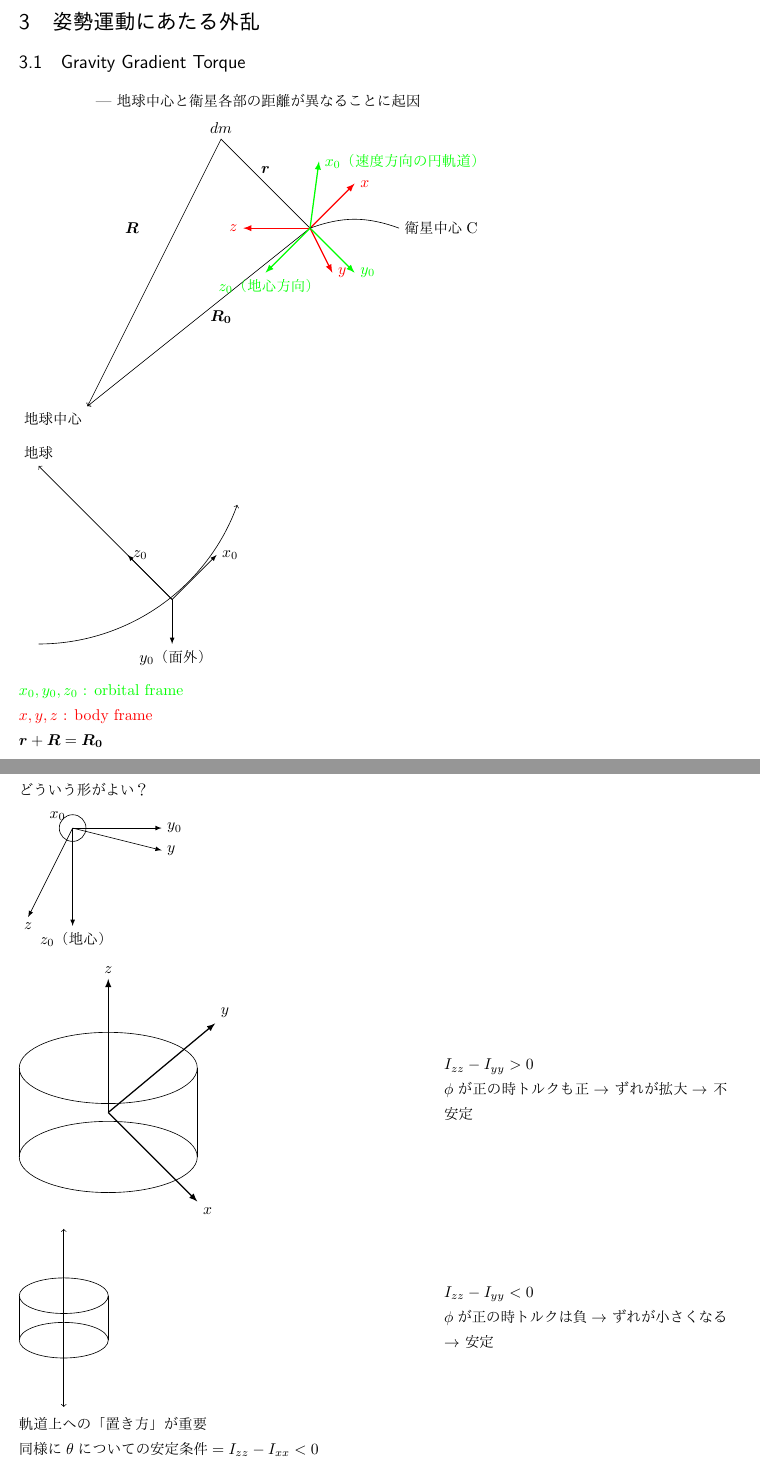
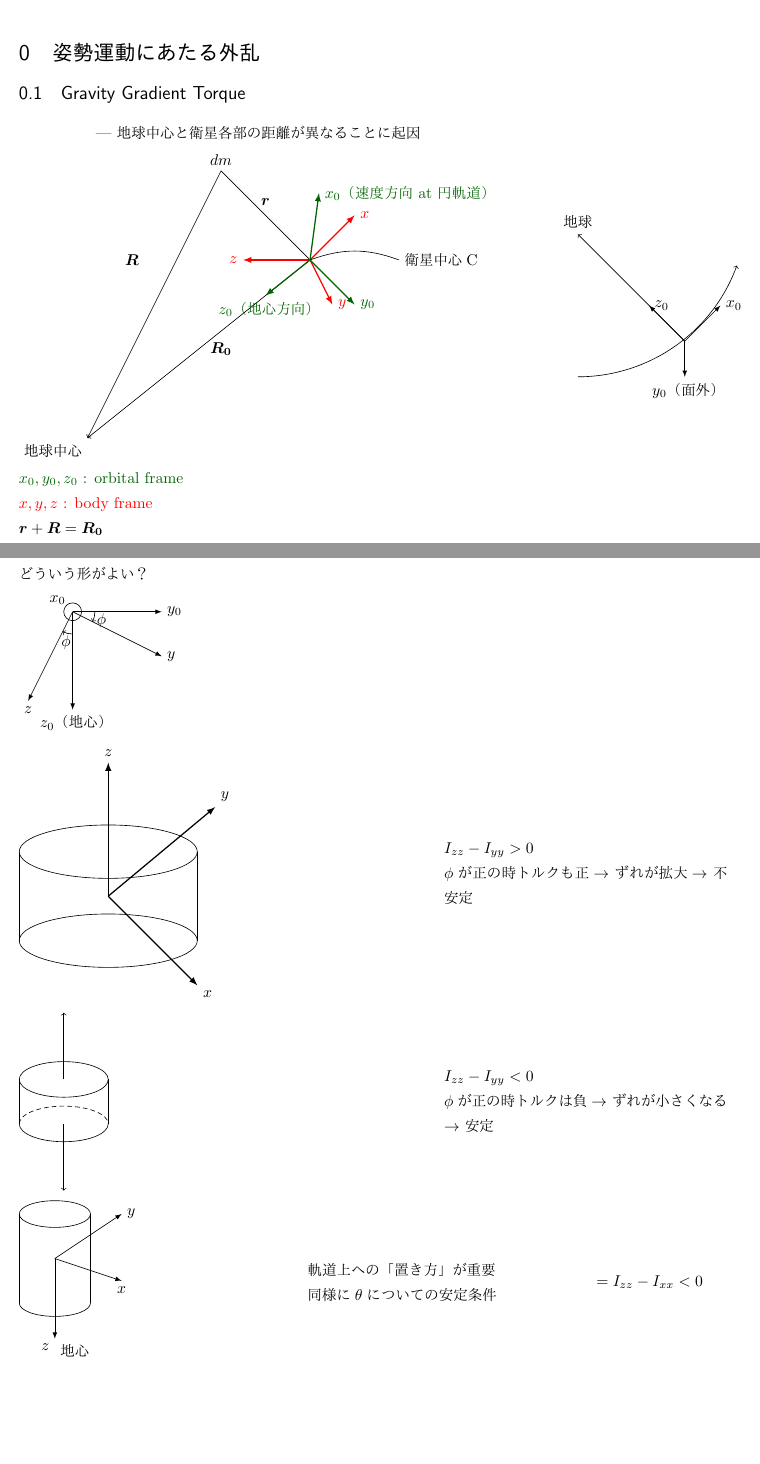
Before and after one commit to arahatashun/spacecraft_control_lecture_note, a LaTeX document (main.tex, which reads sections/section3.tex): two parts of pages 9 and 11 of 14 before the commit and two parts of pages 1 and 3 of 6 after it, joined at a grey line, cut so that both start at the same text, the shorter picture padded with empty space. Compiled offline with upLaTeX and dvipdfmx.

Commit message:
10190943

```diff
--- a/main.tex
+++ b/main.tex
@@ -1,4 +1,4 @@
-\documentclass[dvipdfmx, a4paper, fleqn,uplatex]{jsarticle}
+\documentclass[dvipdfmx, fleqn, uplatex]{jsarticle}
 \input{preamble}
 \begin{document}
 \maketitle
--- a/sections/section3.tex
+++ b/sections/section3.tex
@@ -1,9 +1,10 @@
-\documentclass[class=article, crop=false, preview=false, dvipdfmx, a4paper]{standalone}
+\documentclass[class=article, crop=false, dvipdfmx, fleqn]{standalone}
 \input{../preamble}
 \begin{document}
 \section{姿勢運動にあたる外乱}
 \subsection{Gravity Gradient Torque}
 \qquad\qquad --- 地球中心と衛星各部の距離が異なることに起因\\
+\begin{minipage}{0.45\linewidth}
 \begin{tikzpicture}%ベクトル図
 \coordinate (O) at (0, 0);
 
@@ -29,11 +30,11 @@
 \node at (-4, 0) {$\bm{R}$};
 \node at (-2, -2) {$\bm{R_0}$};
 \node at (-1, 1.3) {$\bm{r}$};
-\end{tikzpicture}\\
-\begin{tikzpicture}%孤
+\end{tikzpicture}
+\end{minipage}\hspace{15zw}
+\begin{minipage}{0.4\linewidth}
+\begin{tikzpicture}[scale = 0.8]	%孤
 \coordinate (O) at (0, 0);
-
-
 
 \begin{scope}[-latex]
 \draw (O)--(1, 1)node[right]{$x_0$};
@@ -43,8 +44,11 @@
 
 \draw [->] (O)--(-3, 3)node[above]{地球};
 \draw [->] (-3, -1) arc [start angle = -90, end angle = -20, radius = 4.75];
-\end{tikzpicture}\\
-\textcolor{green}{$x_0, y_0, z_0$ : orbital frame}\\
+\end{tikzpicture}
+\end{minipage}
+
+\noindent
+\textcolor{darkgreen}{$x_0, y_0, z_0$ : orbital frame}\\
 \textcolor{red}{$x, y, z$ : body frame}\\
 $\bm{r}+\bm{R}=\bm{R_0}$\\
 dmに働く力$d\bm{F}$は,
@@ -155,15 +159,22 @@ $\theta$と$\phi$が小さいケース
 %%%%%%%%%%%%%%
 \begin{tikzpicture}%%角度足す
 \coordinate (O) at (0, 0);
+\coordinate (Y) at (2, -1);
+\coordinate (Y0) at (2, 0);
+\coordinate (Z) at (-1, -2);
+\coordinate (Z0) at (0, -2.2);
 
 \begin{scope}[-latex]
-\draw (O)--(-1, -2)node[below]{$z$};
-\draw (O)--(0, -2.2)node[below]{$z_0$（地心）};
-\draw (O)--(2, 0)node[right]{$y_0$};
-\draw (O)--(2, -0.5)node[right]{$y$};
+\draw (O)--(Y)node[right]{$y$};
+\draw (O)--(Y0)node[right]{$y_0$};
+\draw (O)--(Z)node[below]{$z$};
+\draw (O)--(Z0)node[below]{$z_0$（地心）};
 \end{scope}
 
-\draw (O) circle [radius = 0.3];
+\draw [->] (0, -0.5) node[below left = -0.8mm]{$\phi$} arc [start angle = 270, end angle = 243, radius = 0.5];
+\draw [->] (0.5, 0) node[below right = -0.8mm]{$\phi$} arc [start angle = 0, end angle = -27, radius = 0.5];
+
+\draw (O) circle [radius = 0.2];
 \node [above left = 1] at (O) {$x_0$};
 \end{tikzpicture}\\
 %%%%%%%%%%%%%%%%%
@@ -196,14 +207,15 @@ $\phi$が正の時トルクも正$\rightarrow$
 \begin{tikzpicture}%%円柱
 \coordinate (O) at (0, 0);
 \begin{scope}[->]
-\draw(O)--(0, 2);
-\draw(O)--(0, -2);
+\draw(0, 0.5)--(0, 2);
+\draw(0, -0.5)--(0, -2);
 \end{scope}
 
 \draw (1, 0.5)--(1, -0.5);
 \draw (-1, 0.5)--(-1, -0.5);
 \draw (0, 0.5) circle [x radius = 1, y radius = 0.4];
-\draw (0, -0.5) circle [x radius = 1, y radius = 0.4];
+\draw (-1, -0.5) arc [start angle = 180, end angle = 360, x radius = 1, y radius = 0.4];
+\draw [densely dashed] (-1, -0.5) arc [start angle = 180, end angle = 0, x radius = 1, y radius = 0.4];
 \end{tikzpicture}
 \end{minipage}
  \hfill
@@ -213,8 +225,26 @@ $\phi$が正の時トルクは負$\rightarrow$
 ずれが小さくなる$\rightarrow$
 安定
 \end{minipage}\\
+\begin{minipage}{0.4\linewidth}
+\begin{tikzpicture}
+\coordinate (O) at (0, 0);
+
+\draw (0.8, 1)--(0.8, -1);
+\draw (-0.8, 1)--(-0.8, -1);
+\draw (0, 1) circle [x radius = 0.8, y radius = 0.3];
+\draw (-0.8, -1) arc [start angle = 180, end angle = 360, x radius = 0.8, y radius = 0.3];
+
+\begin{scope}[-latex]
+\draw (O)--(1.5, -0.5)node[below]{$x$};
+\draw (O)--(1.5, 1)node[right]{$y$};
+\draw (O)--(0, -1.8)node[below left]{$z$}node[below right]{地心};
+\end{scope}
+\end{tikzpicture}
+\end{minipage}
+\begin{minipage}{0.4\linewidth}
 軌道上への「置き方」が重要\\
 同様に$\theta$についての安定条件
+\end{minipage}
 $=I_{zz}-I_{xx}<0$\\
 \qquad\qquad$\rightarrow$
 「$I_{zz}$が最小」が安定のための必要条件\\
```
Also changed, not shown: sections/section0.tex (+1 -1 lines), sections/section1.tex (+1 -1 lines), sections/section2.tex (+3 -3 lines), main.tex (6 more changed lines), sections/section3.tex (40 more changed lines).
